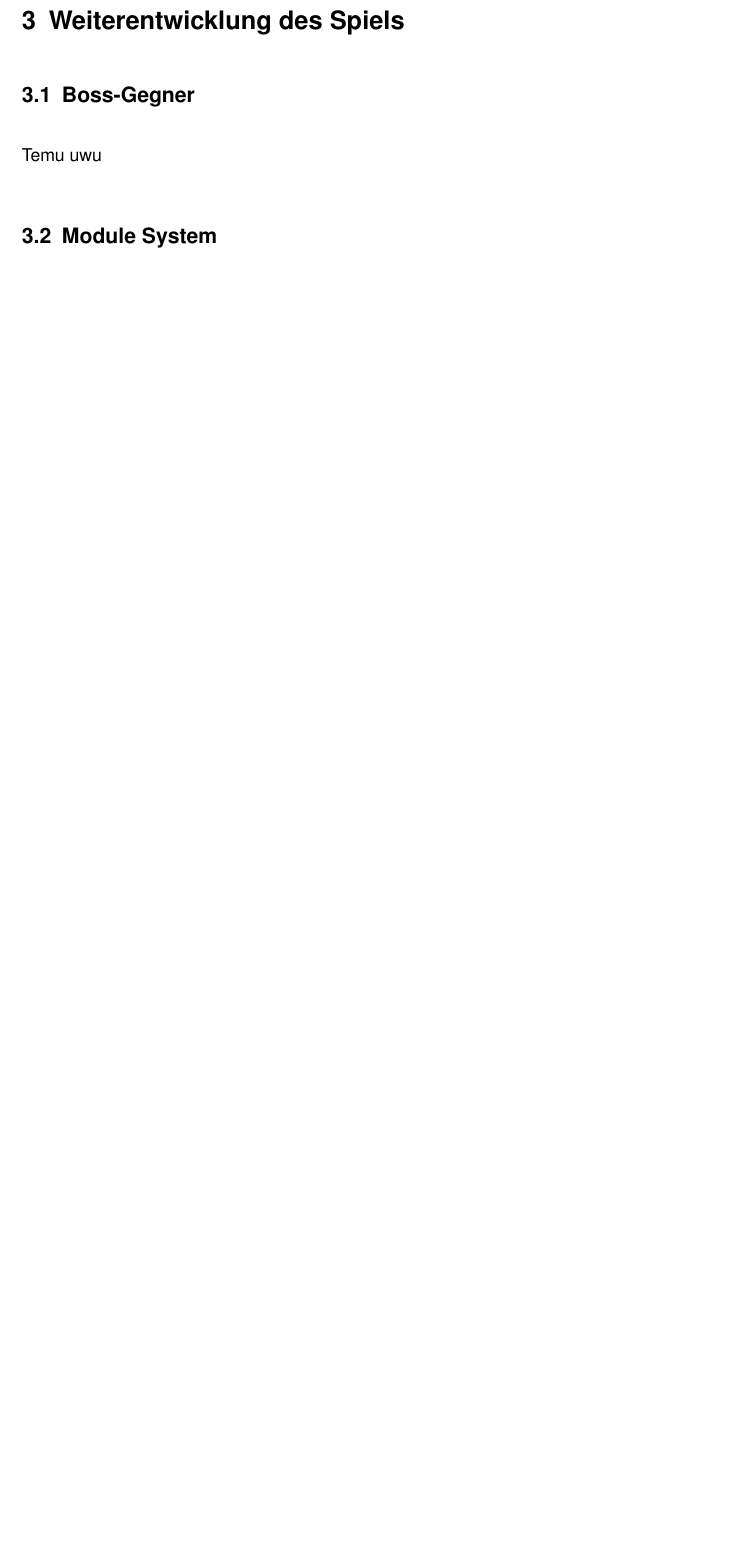
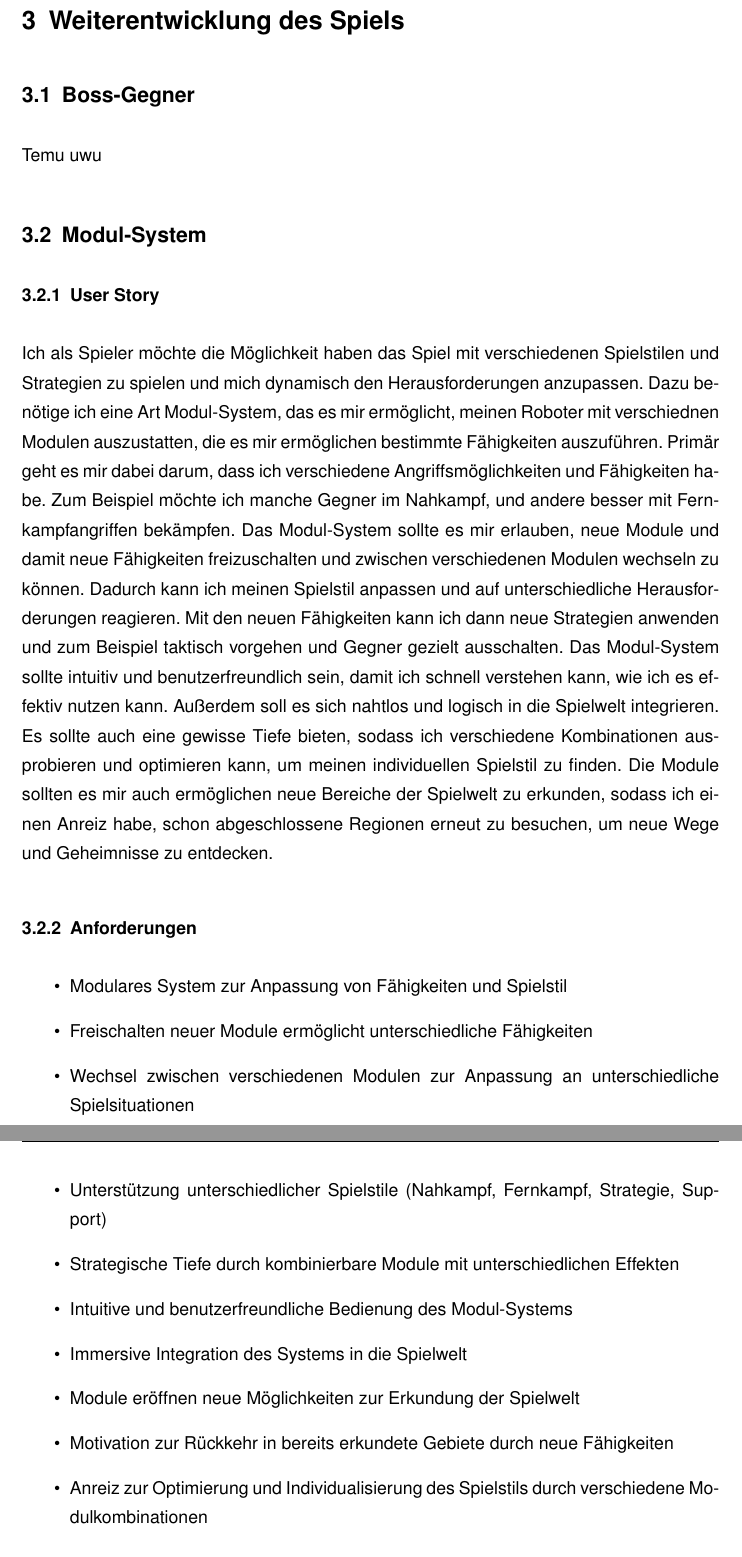
Before and after one commit to Pixelfehler310/latex_project, a LaTeX thesis (thesis_main.tex, which reads kapitel/Hauptteil/chapters/modules.tex): part of page 11 of 16 before the commit and two parts of pages 11 and 12 of 17 after it, the two joined at a grey line, cut so that both start at the same text, the shorter picture padded with empty space. Compiled offline with pdfLaTeX.

Commit message:
Settigns file

```diff
--- a/kapitel/Hauptteil/chapters/modules.tex
+++ b/kapitel/Hauptteil/chapters/modules.tex
@@ -1 +1,21 @@
-\subsection{Module System}  % 1000 S
+\subsection{Modul-System}  % 1000 S
+
+\subsubsection{User Story}
+Ich als Spieler möchte die Möglichkeit haben das Spiel mit verschiedenen Spielstilen und Strategien zu spielen und mich dynamisch den Herausforderungen anzupassen. Dazu benötige ich eine Art Modul-System, das es mir ermöglicht, meinen Roboter mit verschiednen Modulen auszustatten, die es mir ermöglichen bestimmte Fähigkeiten auszuführen. Primär geht es mir dabei darum, dass ich verschiedene Angriffsmöglichkeiten und Fähigkeiten habe. Zum Beispiel möchte ich manche Gegner im Nahkampf, und andere besser mit Fernkampfangriffen bekämpfen. Das Modul-System sollte es mir erlauben, neue Module und damit neue Fähigkeiten freizuschalten und zwischen verschiedenen Modulen wechseln zu können. Dadurch kann ich meinen Spielstil anpassen und auf unterschiedliche Herausforderungen reagieren. Mit den neuen Fähigkeiten kann ich dann neue Strategien anwenden und zum Beispiel taktisch vorgehen und Gegner gezielt ausschalten. Das Modul-System sollte intuitiv und benutzerfreundlich sein, damit ich schnell verstehen kann, wie ich es effektiv nutzen kann. Außerdem soll es sich nahtlos und logisch in die Spielwelt integrieren. Es sollte auch eine gewisse Tiefe bieten, sodass ich verschiedene Kombinationen ausprobieren und optimieren kann, um meinen individuellen Spielstil zu finden. Die Module sollten es mir auch ermöglichen neue Bereiche der Spielwelt zu erkunden, sodass ich einen Anreiz habe, schon abgeschlossene Regionen erneut zu besuchen, um neue Wege und Geheimnisse zu entdecken.
+
+\subsubsection{Anforderungen}
+
+\begin{itemize}
+    \item Modulares System zur Anpassung von Fähigkeiten und Spielstil
+    \item Freischalten neuer Module ermöglicht unterschiedliche Fähigkeiten
+    \item Wechsel zwischen verschiedenen Modulen zur Anpassung an unterschiedliche Spielsituationen
+    \item Unterstützung unterschiedlicher Spielstile (Nahkampf, Fernkampf, Strategie, Support)
+    \item Strategische Tiefe durch kombinierbare Module mit unterschiedlichen Effekten
+    \item Intuitive und benutzerfreundliche Bedienung des Modul-Systems
+    \item Immersive Integration des Systems in die Spielwelt
+    \item Module eröffnen neue Möglichkeiten zur Erkundung der Spielwelt
+    \item Motivation zur Rückkehr in bereits erkundete Gebiete durch neue Fähigkeiten
+    \item Anreiz zur Optimierung und Individualisierung des Spielstils durch verschiedene Modulkombinationen
+\end{itemize}
+
+\subsubsection{Planung und Umsetzung}
```
Also changed, not shown: kapitel/einleitung/einleitung.tex (line endings or trailing spaces).
